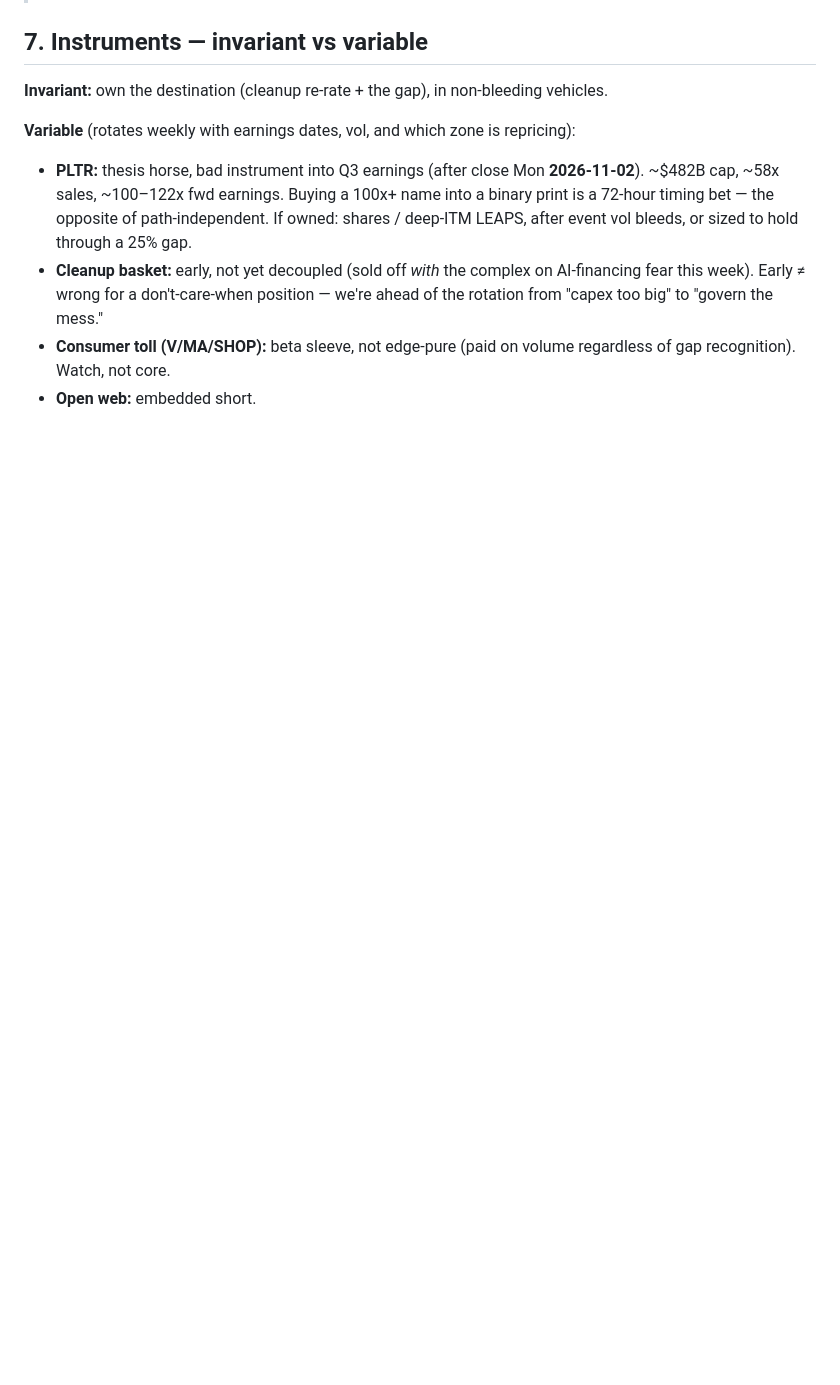
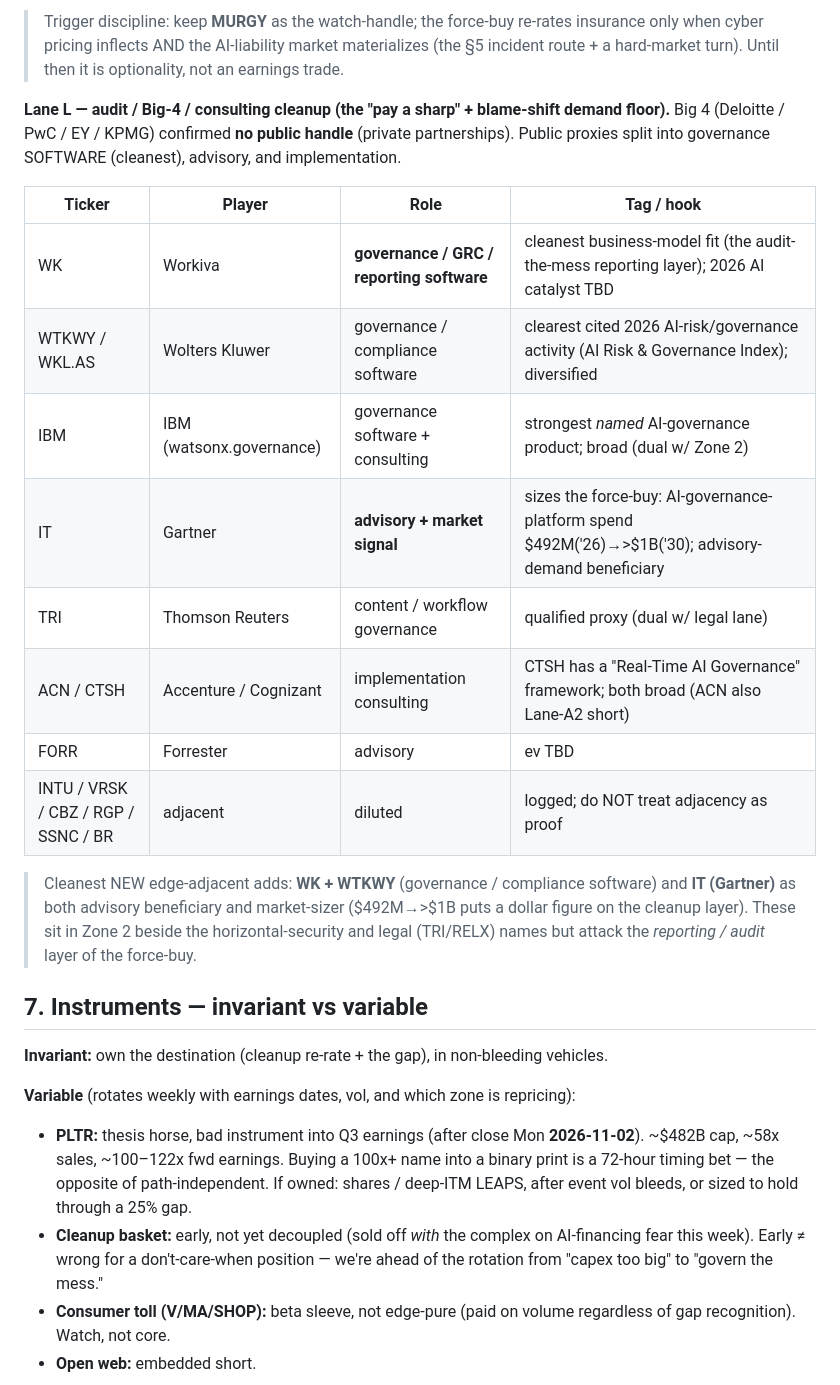
Before and after one commit to kenhdev0101/theta, a Markdown page: docs/ai-friction-convergence-thesis.md, the part around one of its changes. Drawn GitHub-style; blank space fills up the shorter version.

```diff
--- a/docs/ai-friction-convergence-thesis.md
+++ b/docs/ai-friction-convergence-thesis.md
@@ -637,3 +671,27 @@ Split: control-plane cleanup beneficiaries (edge-adjacent) vs defense-capex beta
+> Trigger discipline: keep **MURGY** as the watch-handle; the force-buy re-rates insurance only
+> when cyber pricing inflects AND the AI-liability market materializes (the §5 incident route + a
+> hard-market turn). Until then it is optionality, not an earnings trade.
+
+**Lane L — audit / Big-4 / consulting cleanup (the "pay a sharp" + blame-shift demand floor).**
+Big 4 (Deloitte / PwC / EY / KPMG) confirmed **no public handle** (private partnerships). Public
+proxies split into governance SOFTWARE (cleanest), advisory, and implementation.
+
+| Ticker | Player | Role | Tag / hook |
+|---|---|---|---|
+| WK | Workiva | **governance / GRC / reporting software** | cleanest business-model fit (the audit-the-mess reporting layer); 2026 AI catalyst TBD |
+| WTKWY / WKL.AS | Wolters Kluwer | governance / compliance software | clearest cited 2026 AI-risk/governance activity (AI Risk & Governance Index); diversified |
+| IBM | IBM (watsonx.governance) | governance software + consulting | strongest *named* AI-governance product; broad (dual w/ Zone 2) |
+| IT | Gartner | **advisory + market signal** | sizes the force-buy: AI-governance-platform spend $492M('26)→>$1B('30); advisory-demand beneficiary |
+| TRI | Thomson Reuters | content / workflow governance | qualified proxy (dual w/ legal lane) |
+| ACN / CTSH | Accenture / Cognizant | implementation consulting | CTSH has a "Real-Time AI Governance" framework; both broad (ACN also Lane-A2 short) |
+| FORR | Forrester | advisory | ev TBD |
+| INTU / VRSK / CBZ / RGP / SSNC / BR | adjacent | diluted | logged; do NOT treat adjacency as proof |
+
+> Cleanest NEW edge-adjacent adds: **WK + WTKWY** (governance / compliance software) and **IT
+> (Gartner)** as both advisory beneficiary and market-sizer ($492M→>$1B puts a dollar figure on the
+> cleanup layer). These sit in Zone 2 beside the horizontal-security and legal (TRI/RELX) names but
+> attack the *reporting / audit* layer of the force-buy.
+
 ## 7. Instruments — invariant vs variable
 
 **Invariant:** own the destination (cleanup re-rate + the gap), in non-bleeding vehicles.
```
Also changed, not shown: other parts of docs/ai-friction-convergence-thesis.md (+34 -0 lines).
